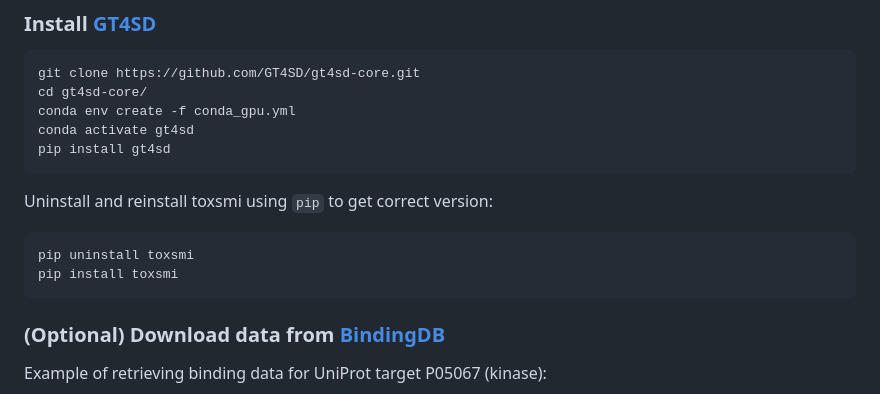
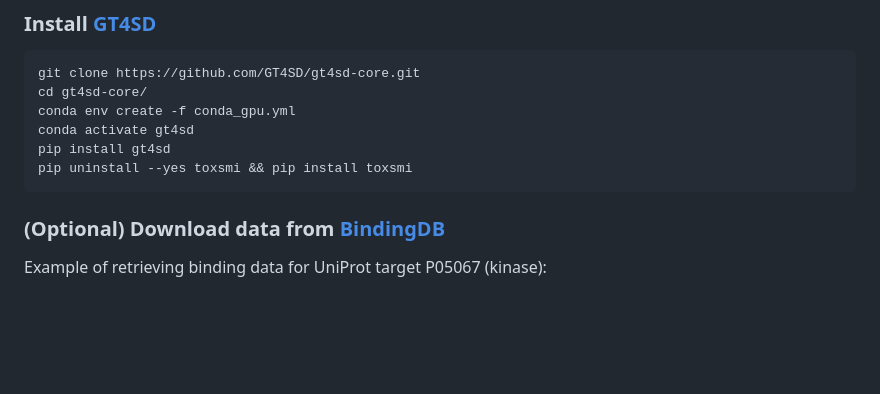
Before and after one commit to GT4SD/molecular-design, a Markdown page: README.md, the part around the change. Rendered like a GitHub page; blank space fills up the shorter version.

Commit message:
fix: make readme more succinct

````diff
--- a/README.md
+++ b/README.md
@@ -9,12 +9,7 @@ cd gt4sd-core/
 conda env create -f conda_gpu.yml
 conda activate gt4sd
 pip install gt4sd
-```
-
-Uninstall and reinstall toxsmi using `pip` to get correct version:
-```bash
-pip uninstall toxsmi
-pip install toxsmi
+pip uninstall --yes toxsmi && pip install toxsmi
 ```
 
 ### (Optional) Download data from [BindingDB](https://www.bindingdb.org/bind/BindingDBRESTfulAPI.jsp)
````
